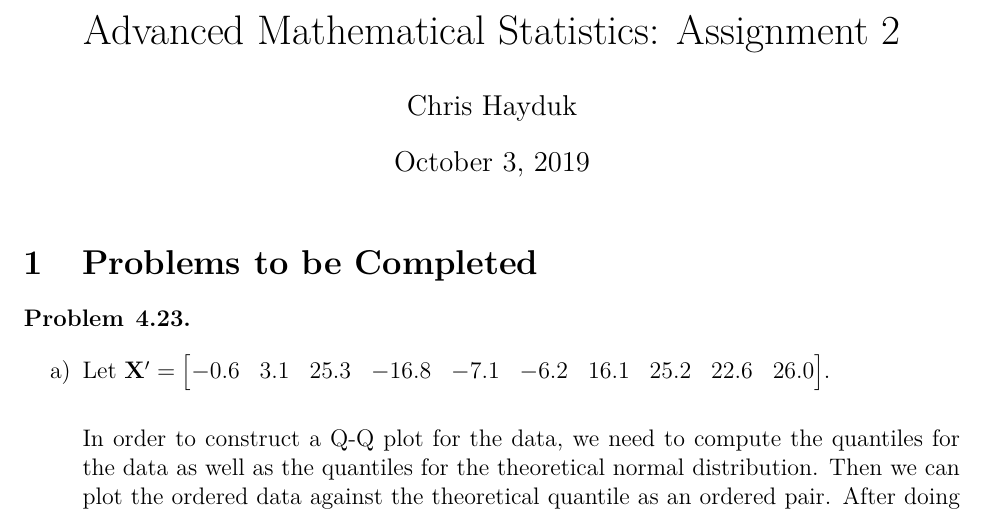
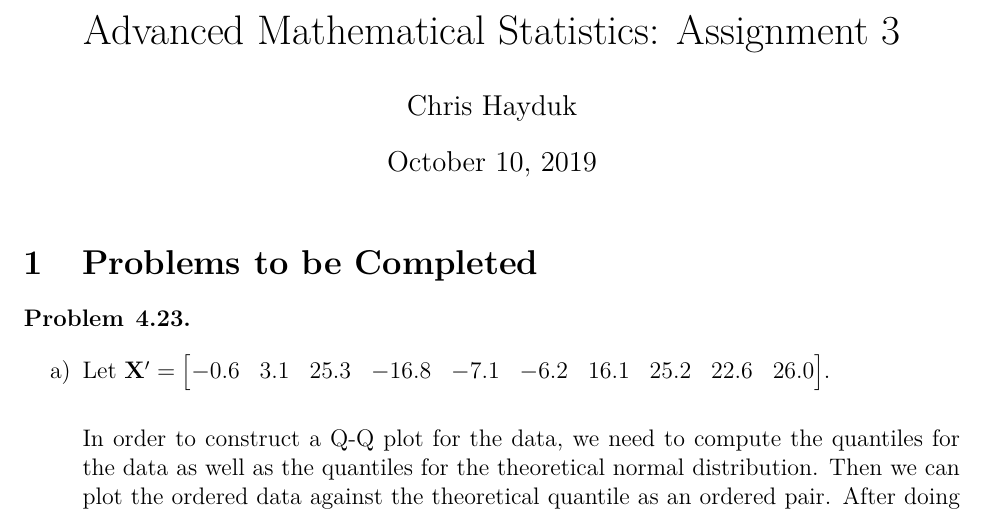
Before and after one commit to ChrisHayduk/Advanced-Mathematical-Statistics, a LaTeX problem sheet (Assignment #3/assignment_3.tex): part of page 1 of 20, cut so that both start at the same text. Compiled offline with pdfLaTeX.

Commit message:
Fixed error in date and title

```diff
--- a/Assignment #3/assignment_3.tex
+++ b/Assignment #3/assignment_3.tex
@@ -83,10 +83,10 @@
 \IfFileExists{upquote.sty}{\usepackage{upquote}}{}
 \begin{document}
 
-\title{Advanced Mathematical Statistics: Assignment 2}
+\title{Advanced Mathematical Statistics: Assignment 3}
 
 \author{Chris Hayduk}
-\date{October 3, 2019}
+\date{October 10, 2019}
 
 \maketitle
 
```
Also changed, not shown: Assignment #3/assignment_3.pdf, Assignment #3/figure/unnamed-chunk-12-1.pdf, Assignment #3/figure/unnamed-chunk-13-1.pdf, Assignment #3/figure/unnamed-chunk-3-1.pdf, Assignment #3/figure/unnamed-chunk-5-1.pdf, Assignment #3/figure/unnamed-chunk-6-1.pdf, Assignment #3/figure/unnamed-chunk-9-1.pdf, 3 other files.
